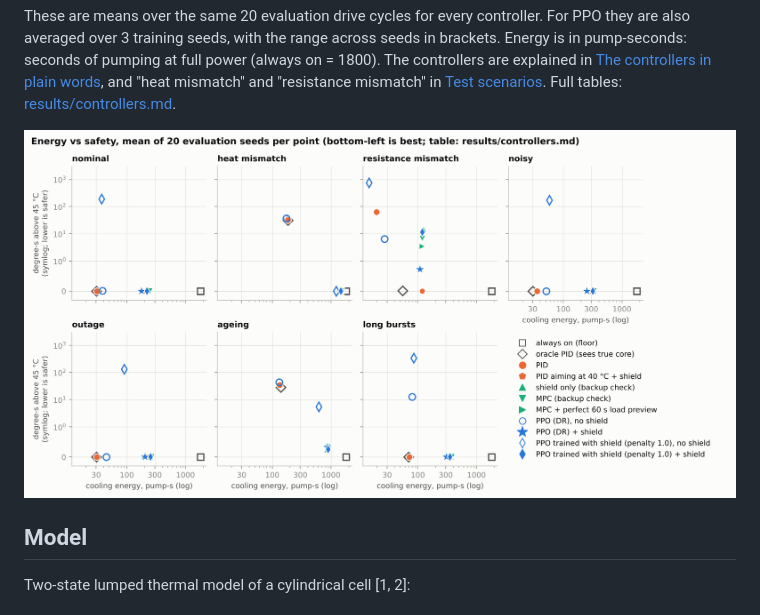
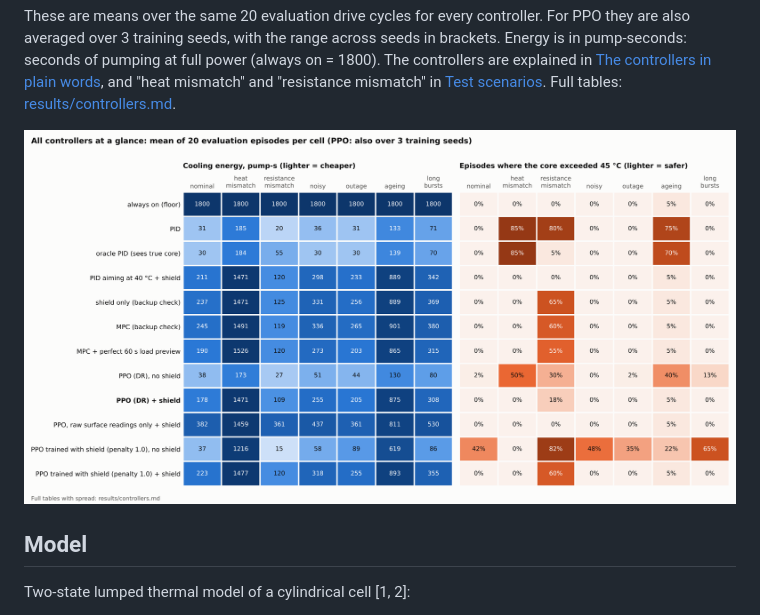
Before and after one commit to SugarmanZhu/thermal-safe-rl, a Markdown page: README.md, the part around the change. GitHub-like rendering; pictures changed too: results/overview.png (added), results/pareto.png (deleted).

Commit message:
Replace the overlapping energy-vs-safety scatter with an overview heatmap

```diff
--- a/README.md
+++ b/README.md
@@ -34,7 +34,7 @@ Everything runs on a laptop CPU: the full pipeline (6 PPO variants × 3 seeds ×
 
 These are means over the same 20 evaluation drive cycles for every controller. For PPO they are also averaged over 3 training seeds, with the range across seeds in brackets. Energy is in pump-seconds: seconds of pumping at full power (always on = 1800). The controllers are explained in [The controllers in plain words](#the-controllers-in-plain-words), and "heat mismatch" and "resistance mismatch" in [Test scenarios](#test-scenarios). Full tables: [results/controllers.md](results/controllers.md).
 
-![Energy vs safety](results/pareto.png)
+![All controllers at a glance](results/overview.png)
 
 ## Model
 
```
Also changed, not shown: README.zh-CN.md (+1 -1 lines), 1 other file.
